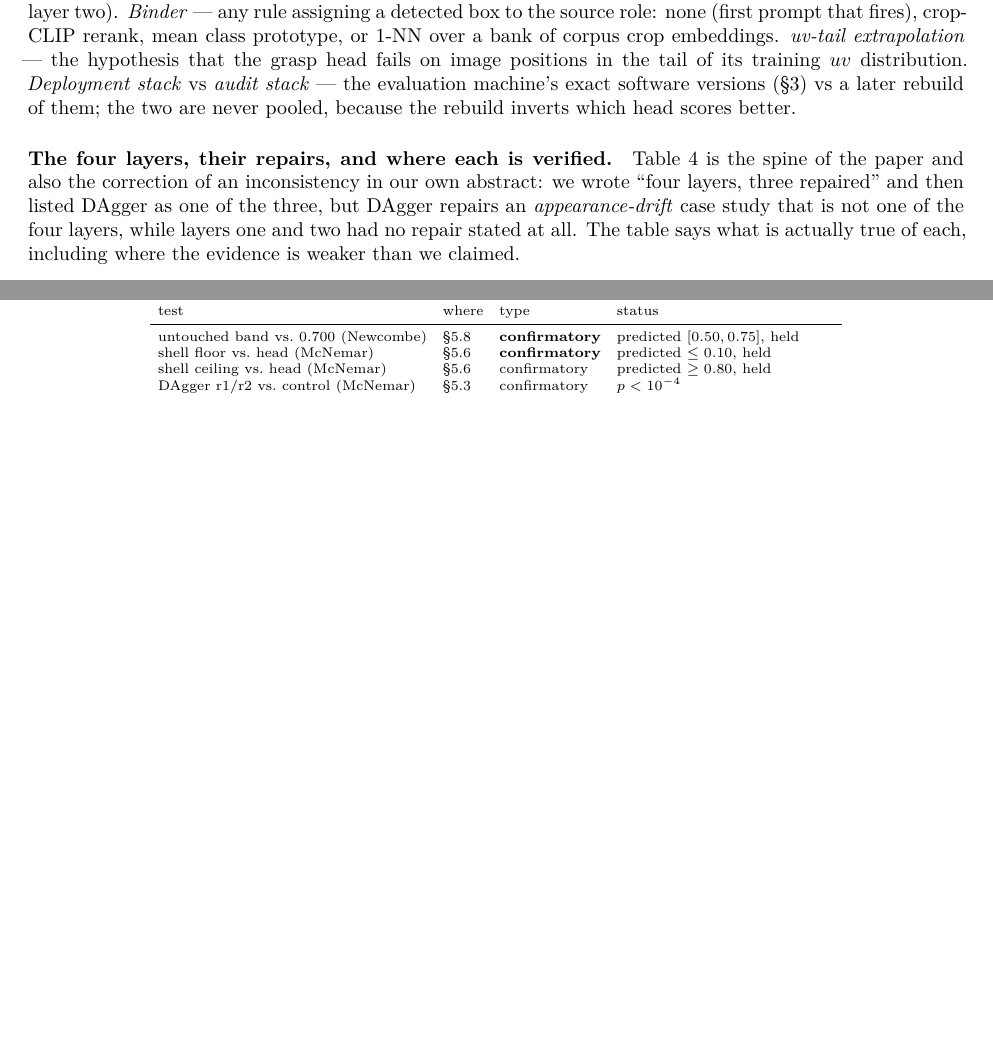
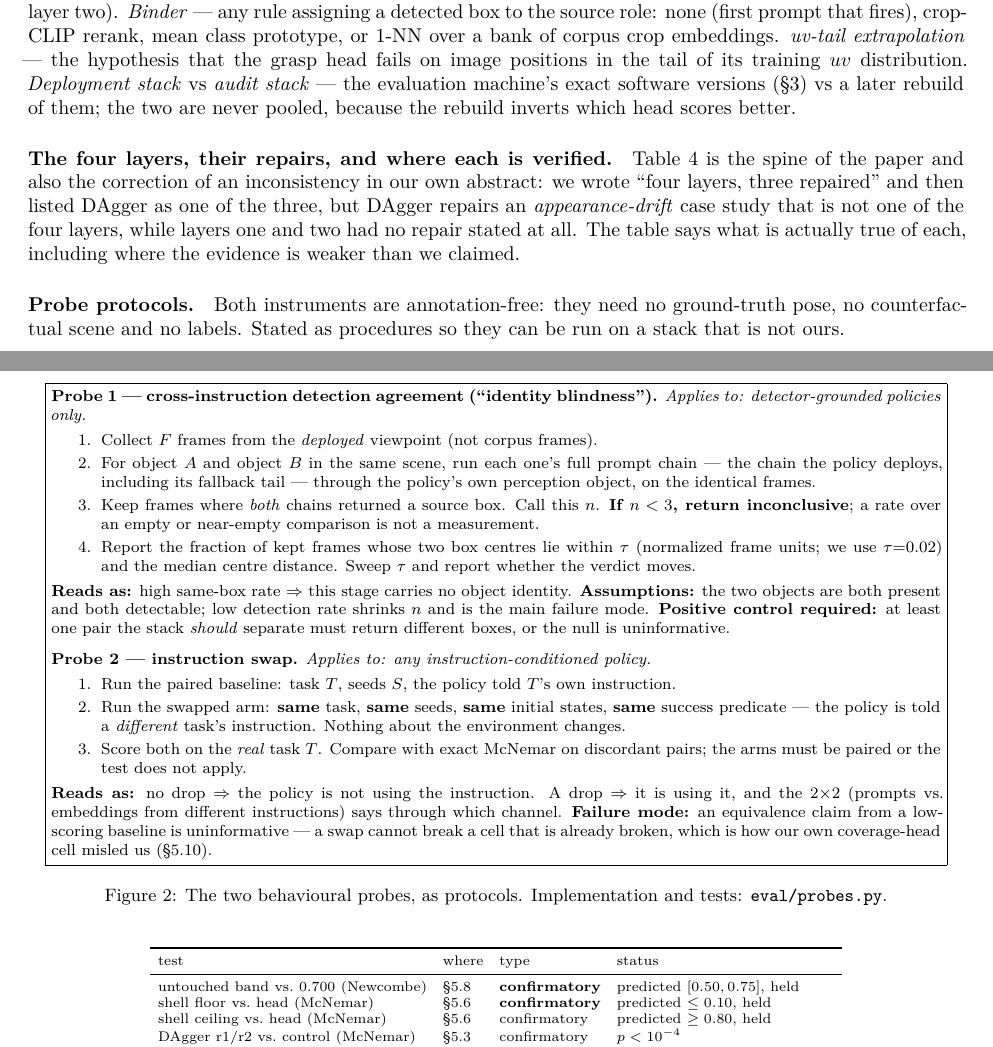
Before and after one commit to AvnehSBhatia/MicroVLA, a LaTeX paper (paper/submission/main.tex): two parts of pages 6 and 8 of 23 before the commit and two parts of pages 6 and 8 of 24 after it, joined at a grey line, cut so that both start at the same text, the shorter picture padded with empty space. Compiled offline with pdfLaTeX.

Commit message:
D9: both probes as boxed protocols with decision rules and failure modes
The checklist calls these the paper's most exportable objects, so they are now
stated as procedures someone can run on a stack that is not ours: inputs,
decision rule, the INCONCLUSIVE condition (n<3 comparable frames, the exact bug
that bit our own basket contrast), threshold sweep, assumptions, and the
positive control that a same-box null requires to mean anything.

Probe 2's box states the failure mode we walked into ourselves: an equivalence
claim taken from a low-scoring baseline is uninformative, because a swap cannot
break a cell that is already broken.

Co-Authored-By: Claude Opus 5 <noreply@anthropic.com>

```diff
--- a/paper/submission/main.tex
+++ b/paper/submission/main.tex
@@ -528,6 +528,57 @@ not replicate when powered up (\S\ref{sec:language}).}
 \label{tab:audit}
 \end{table*}
 
+\paragraph{Probe protocols.} Both instruments are annotation-free: they need no
+ground-truth pose, no counterfactual scene and no labels. Stated as procedures
+so they can be run on a stack that is not ours.
+
+\begin{figure}[h]
+\centering
+\fbox{\begin{minipage}{0.95\linewidth}\footnotesize
+\textbf{Probe 1 --- cross-instruction detection agreement (``identity
+blindness'').} \emph{Applies to: detector-grounded policies only.}
+\begin{enumerate}\itemsep0pt\parsep0pt
+\item Collect $F$ frames from the \emph{deployed} viewpoint (not corpus frames).
+\item For object $A$ and object $B$ in the same scene, run each one's full
+prompt chain --- the chain the policy deploys, including its fallback tail ---
+through the policy's own perception object, on the identical frames.
+\item Keep frames where \emph{both} chains returned a source box. Call this
+$n$. \textbf{If $n < 3$, return \textsc{inconclusive}}; a rate over an empty or
+near-empty comparison is not a measurement.
+\item Report the fraction of kept frames whose two box centres lie within
+$\tau$ (normalized frame units; we use $\tau{=}0.02$) and the median centre
+distance. Sweep $\tau$ and report whether the verdict moves.
+\end{enumerate}
+\textbf{Reads as:} high same-box rate $\Rightarrow$ this stage carries no object
+identity. \textbf{Assumptions:} the two objects are both present and both
+detectable; low detection rate shrinks $n$ and is the main failure mode.
+\textbf{Positive control required:} at least one pair the stack \emph{should}
+separate must return different boxes, or the null is uninformative.
+\medskip
+
+\textbf{Probe 2 --- instruction swap.} \emph{Applies to: any
+instruction-conditioned policy.}
+\begin{enumerate}\itemsep0pt\parsep0pt
+\item Run the paired baseline: task $T$, seeds $S$, the policy told $T$'s own
+instruction.
+\item Run the swapped arm: \textbf{same} task, \textbf{same} seeds, \textbf{same}
+initial states, \textbf{same} success predicate --- the policy is told a
+\emph{different} task's instruction. Nothing about the environment changes.
+\item Score both on the \emph{real} task $T$. Compare with exact McNemar on
+discordant pairs; the arms must be paired or the test does not apply.
+\end{enumerate}
+\textbf{Reads as:} no drop $\Rightarrow$ the policy is not using the
+instruction. A drop $\Rightarrow$ it is using it, and the 2$\times$2 (prompts
+vs.\ embeddings from different instructions) says through which channel.
+\textbf{Failure mode:} an equivalence claim from a low-scoring baseline is
+uninformative --- a swap cannot break a cell that is already broken, which is
+how our own coverage-head cell misled us (\S\ref{sec:language}).
+\end{minipage}}
+\caption{The two behavioural probes, as protocols. Implementation and tests:
+\texttt{eval/probes.py}.}
+\label{fig:probebox}
+\end{figure}
+
 \paragraph{Seam defects.} Table~\ref{tab:defects} lists the producer/consumer
 defects this paper works through, with the measurement that found each and the
 cheaper instrument that would have caught it earlier.
```
Also changed, not shown: paper/submission/main.pdf, 2 other files.
